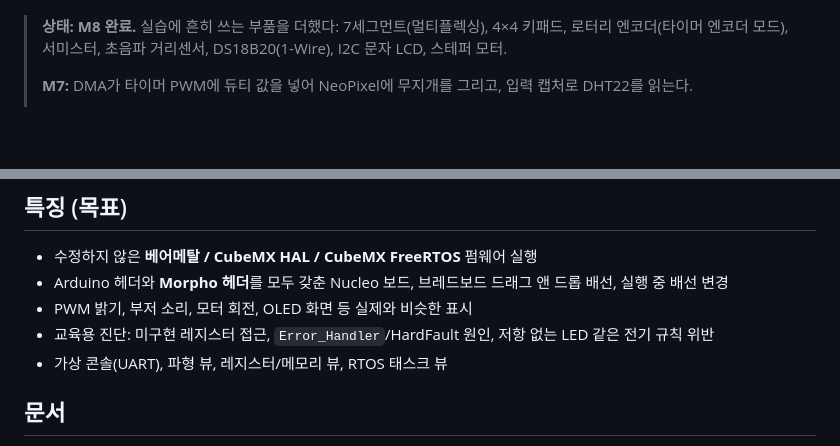
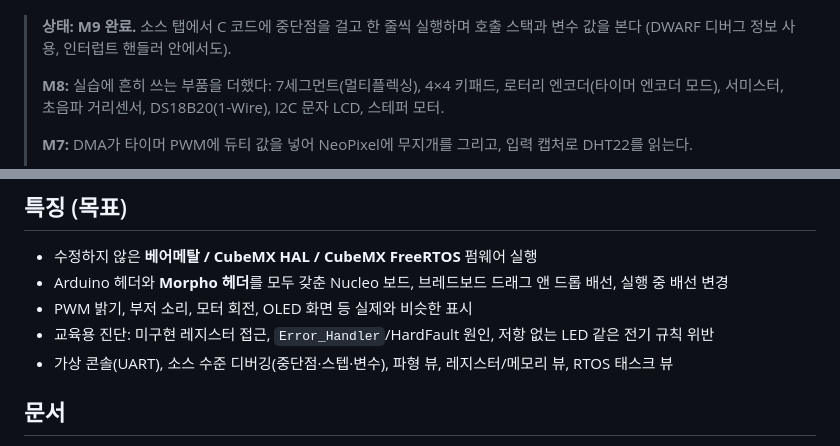
Before and after one commit to elecage/Simucleo, a Markdown page: README.md, 2 parts joined by grey strips. Rendered like a GitHub page; blank space fills up the shorter version.

```diff
--- a/README.md
+++ b/README.md
@@ -8,7 +8,10 @@
 
 ![PWM으로 RGB LED와 LD2 밝기 제어](docs/images/m3-pwm-rgb.png)
 
-> **상태: M8 완료.** 실습에 흔히 쓰는 부품을 더했다: 7세그먼트(멀티플렉싱), 4×4 키패드, 로터리 엔코더(타이머
+> **상태: M9 완료.** 소스 탭에서 C 코드에 중단점을 걸고 한 줄씩 실행하며 호출 스택과 변수 값을 본다
+> (DWARF 디버그 정보 사용, 인터럽트 핸들러 안에서도).
+>
+> **M8:** 실습에 흔히 쓰는 부품을 더했다: 7세그먼트(멀티플렉싱), 4×4 키패드, 로터리 엔코더(타이머
 > 엔코더 모드), 서미스터, 초음파 거리센서, DS18B20(1-Wire), I2C 문자 LCD, 스테퍼 모터.
 >
 > **M7:** DMA가 타이머 PWM에 듀티 값을 넣어 NeoPixel에 무지개를 그리고, 입력 캡처로 DHT22를 읽는다.
@@ -31,7 +34,7 @@
 - Arduino 헤더와 **Morpho 헤더**를 모두 갖춘 Nucleo 보드, 브레드보드 드래그 앤 드롭 배선, 실행 중 배선 변경
 - PWM 밝기, 부저 소리, 모터 회전, OLED 화면 등 실제와 비슷한 표시
 - 교육용 진단: 미구현 레지스터 접근, `Error_Handler`/HardFault 원인, 저항 없는 LED 같은 전기 규칙 위반
-- 가상 콘솔(UART), 파형 뷰, 레지스터/메모리 뷰, RTOS 태스크 뷰
+- 가상 콘솔(UART), 소스 수준 디버깅(중단점·스텝·변수), 파형 뷰, 레지스터/메모리 뷰, RTOS 태스크 뷰
 
 ## 문서
 - [아키텍처](docs/architecture.md)
```
Also changed, not shown: docs/architecture.md (+12 -1 lines), docs/roadmap.md (+15 -1 lines), docs/images/m9-debug.png (added), 12 other files.
